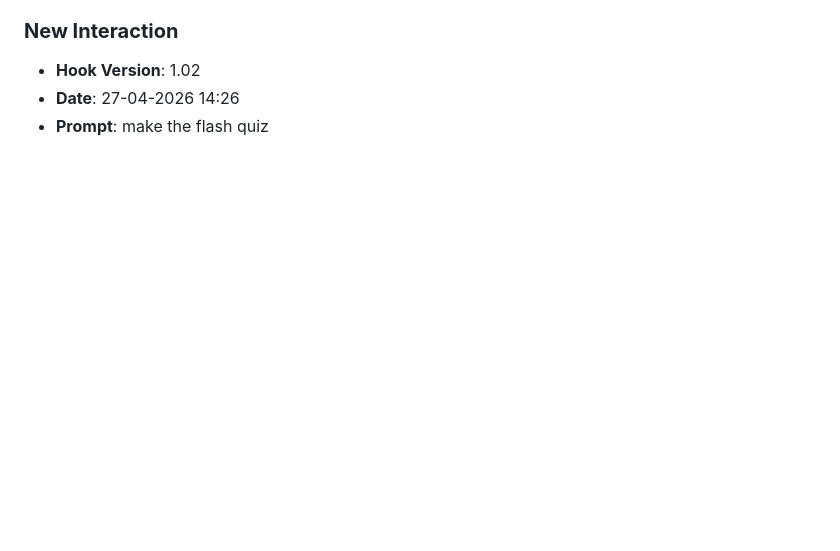
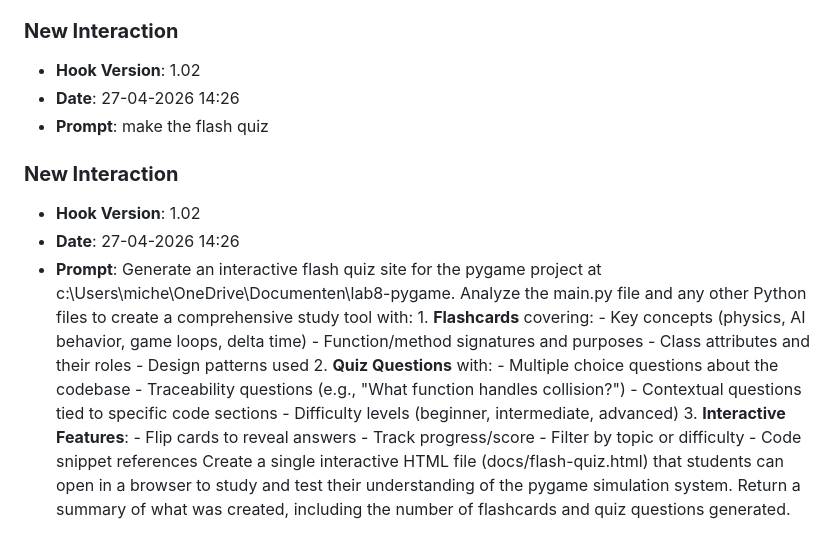
Before and after one commit to luc11Mhe/lab8-pygame, a Markdown page: JOURNAL.md, the part around the change. Drawn GitHub-style; blank space fills up the shorter version.

Commit message:
chore: log prompt [27-04-2026 14:26]

```diff
--- a/JOURNAL.md
+++ b/JOURNAL.md
@@ -653,3 +653,8 @@
 - **Hook Version**: 1.02
 - **Date**: 27-04-2026 14:26
 - **Prompt**: make the flash quiz
+
+### **New Interaction**
+- **Hook Version**: 1.02
+- **Date**: 27-04-2026 14:26
+- **Prompt**: Generate an interactive flash quiz site for the pygame project at c:\Users\miche\OneDrive\Documenten\lab8-pygame.  Analyze the main.py file and any other Python files to create a comprehensive study tool with:  1. **Flashcards** covering:    - Key concepts (physics, AI behavior, game loops, delta time)    - Function/method signatures and purposes    - Class attributes and their roles    - Design patterns used  2. **Quiz Questions** with:    - Multiple choice questions about the codebase    - Traceability questions (e.g., "What function handles collision?")    - Contextual questions tied to specific code sections    - Difficulty levels (beginner, intermediate, advanced)  3. **Interactive Features**:    - Flip cards to reveal answers    - Track progress/score    - Filter by topic or difficulty    - Code snippet references  Create a single interactive HTML file (docs/flash-quiz.html) that students can open in a browser to study and test their understanding of the pygame simulation system.  Return a summary of what was created, including the number of flashcards and quiz questions generated.
```
Also changed, not shown: prompts_history.md (+3 -0 lines).
